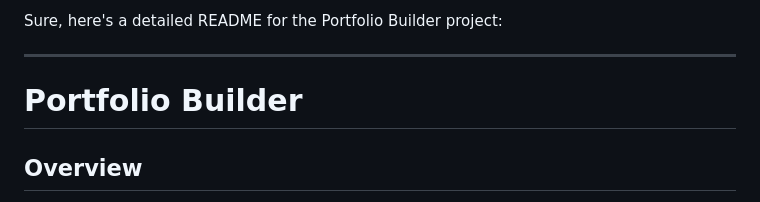
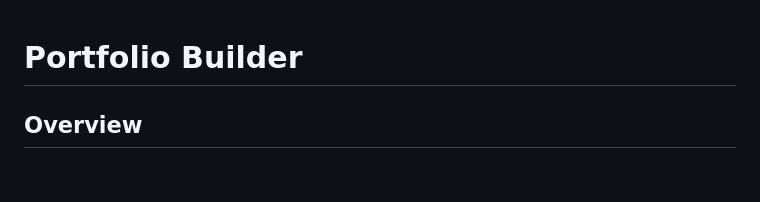
Before and after one commit to juee0701/UCI-Capstone-JobSeeker-Portfolio-Personalizer, a Markdown page: README.md, the part around the change. Rendered like a GitHub page; blank space fills up the shorter version.

```diff
--- a/README.md
+++ b/README.md
@@ -1,7 +1,3 @@
-Sure, here's a detailed README for the Portfolio Builder project:
-
----
-
 # Portfolio Builder
 
 ## Overview
```
